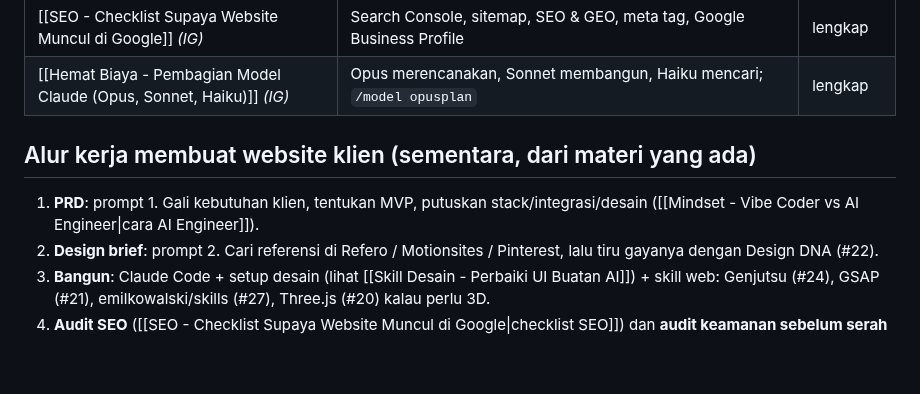
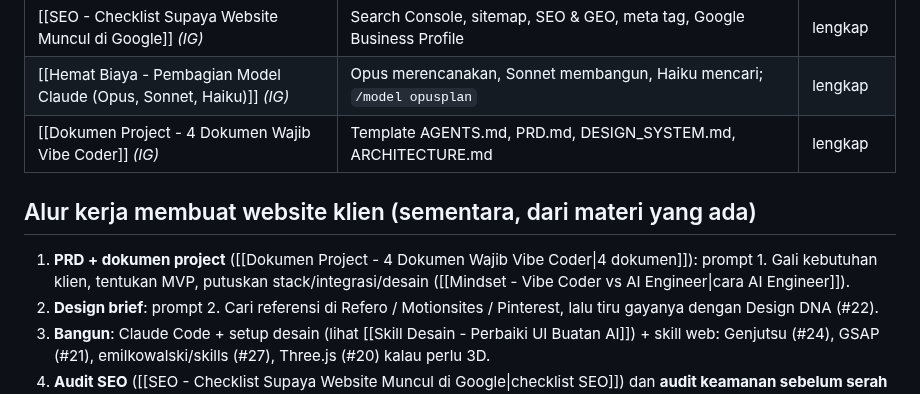
Before and after one commit to trayahydro/test-1, a Markdown page: catatan/Jualan Website/00 Jualan Website (MOC).md, the part around the change. Rendered like a GitHub page; blank space fills up the shorter version.

```diff
--- a/catatan/Jualan Website/00 Jualan Website (MOC).md
+++ b/catatan/Jualan Website/00 Jualan Website (MOC).md
@@ -34,9 +34,10 @@ yang disimpan user, dalam bentuk screenshot.
 | [[WhatsApp Agent - Kapso]] *(IG)* | Agent WA booking otomatis lewat Claude Code + Kapso; ide paket upsell | lengkap |
 | [[SEO - Checklist Supaya Website Muncul di Google]] *(IG)* | Search Console, sitemap, SEO & GEO, meta tag, Google Business Profile | lengkap |
 | [[Hemat Biaya - Pembagian Model Claude (Opus, Sonnet, Haiku)]] *(IG)* | Opus merencanakan, Sonnet membangun, Haiku mencari; `/model opusplan` | lengkap |
+| [[Dokumen Project - 4 Dokumen Wajib Vibe Coder]] *(IG)* | Template AGENTS.md, PRD.md, DESIGN_SYSTEM.md, ARCHITECTURE.md | lengkap |
 
 ## Alur kerja membuat website klien (sementara, dari materi yang ada)
-1. **PRD**: prompt 1. Gali kebutuhan klien, tentukan MVP, putuskan stack/integrasi/desain ([[Mindset - Vibe Coder vs AI Engineer|cara AI Engineer]]).
+1. **PRD + dokumen project** ([[Dokumen Project - 4 Dokumen Wajib Vibe Coder|4 dokumen]]): prompt 1. Gali kebutuhan klien, tentukan MVP, putuskan stack/integrasi/desain ([[Mindset - Vibe Coder vs AI Engineer|cara AI Engineer]]).
 2. **Design brief**: prompt 2. Cari referensi di Refero / Motionsites / Pinterest, lalu tiru gayanya dengan Design DNA (#22).
 3. **Bangun**: Claude Code + setup desain (lihat [[Skill Desain - Perbaiki UI Buatan AI]]) + skill web: Genjutsu (#24), GSAP (#21), emilkowalski/skills (#27), Three.js (#20) kalau perlu 3D.
 4. **Audit SEO** ([[SEO - Checklist Supaya Website Muncul di Google|checklist SEO]]) dan **audit keamanan sebelum serah terima**: prompt 3, [[Keamanan - Checklist Sebelum Launch|checklist 20 poin]], security-audit-skill (#32), Cybersecurity Skills (#28).
```
Also changed, not shown: catatan/Jualan Website/Dokumen Project - 4 Dokumen Wajib Vibe Coder.md (added, +91 -0 lines).
